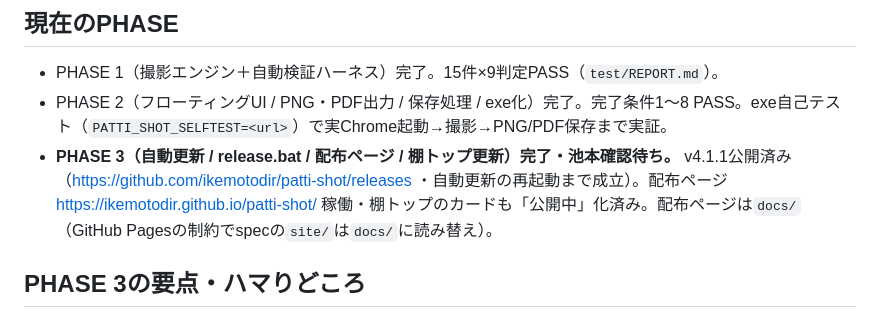
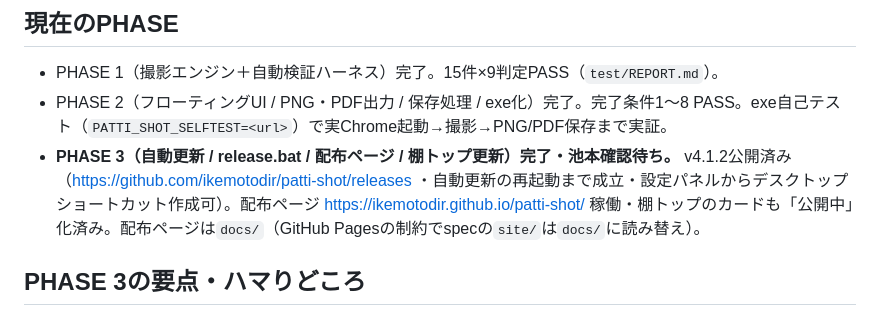
Before and after one commit to ikemotodir/patti-shot, a Markdown page: CLAUDE.md, the part around the change. Rendered like a GitHub page.

Commit message:
CLAUDE.md: v4.1.2 (desktop shortcut button)

```diff
--- a/CLAUDE.md
+++ b/CLAUDE.md
@@ -10,7 +10,7 @@ FireShot相当のフルページSSツールを **Windows単体exe**（Python + P
 ## 現在のPHASE
 - PHASE 1（撮影エンジン＋自動検証ハーネス）完了。15件×9判定PASS（`test/REPORT.md`）。
 - PHASE 2（フローティングUI / PNG・PDF出力 / 保存処理 / exe化）完了。完了条件1〜8 PASS。exe自己テスト（`PATTI_SHOT_SELFTEST=<url>`）で実Chrome起動→撮影→PNG/PDF保存まで実証。
-- **PHASE 3（自動更新 / release.bat / 配布ページ / 棚トップ更新）完了・池本確認待ち。** v4.1.1公開済み（https://github.com/ikemotodir/patti-shot/releases ・自動更新の再起動まで成立）。配布ページ https://ikemotodir.github.io/patti-shot/ 稼働・棚トップのカードも「公開中」化済み。配布ページは`docs/`（GitHub Pagesの制約でspecの`site/`は`docs/`に読み替え）。
+- **PHASE 3（自動更新 / release.bat / 配布ページ / 棚トップ更新）完了・池本確認待ち。** v4.1.2公開済み（https://github.com/ikemotodir/patti-shot/releases ・自動更新の再起動まで成立・設定パネルからデスクトップショートカット作成可）。配布ページ https://ikemotodir.github.io/patti-shot/ 稼働・棚トップのカードも「公開中」化済み。配布ページは`docs/`（GitHub Pagesの制約でspecの`site/`は`docs/`に読み替え）。
 
 ## PHASE 3の要点・ハマりどころ
 - **SSL**: Python3.13+の`VERIFY_X509_STRICT`が、セキュリティソフトのHTTPS検査CA（basicConstraints非critical）を拒否→更新チェックが黙って失敗する。`update._ssl_context()`でstrictのみ解除（チェーン検証は維持）。v4.0.0はこの修正前のexeだったためリリース削除→v4.0.1で置換済み。
```
